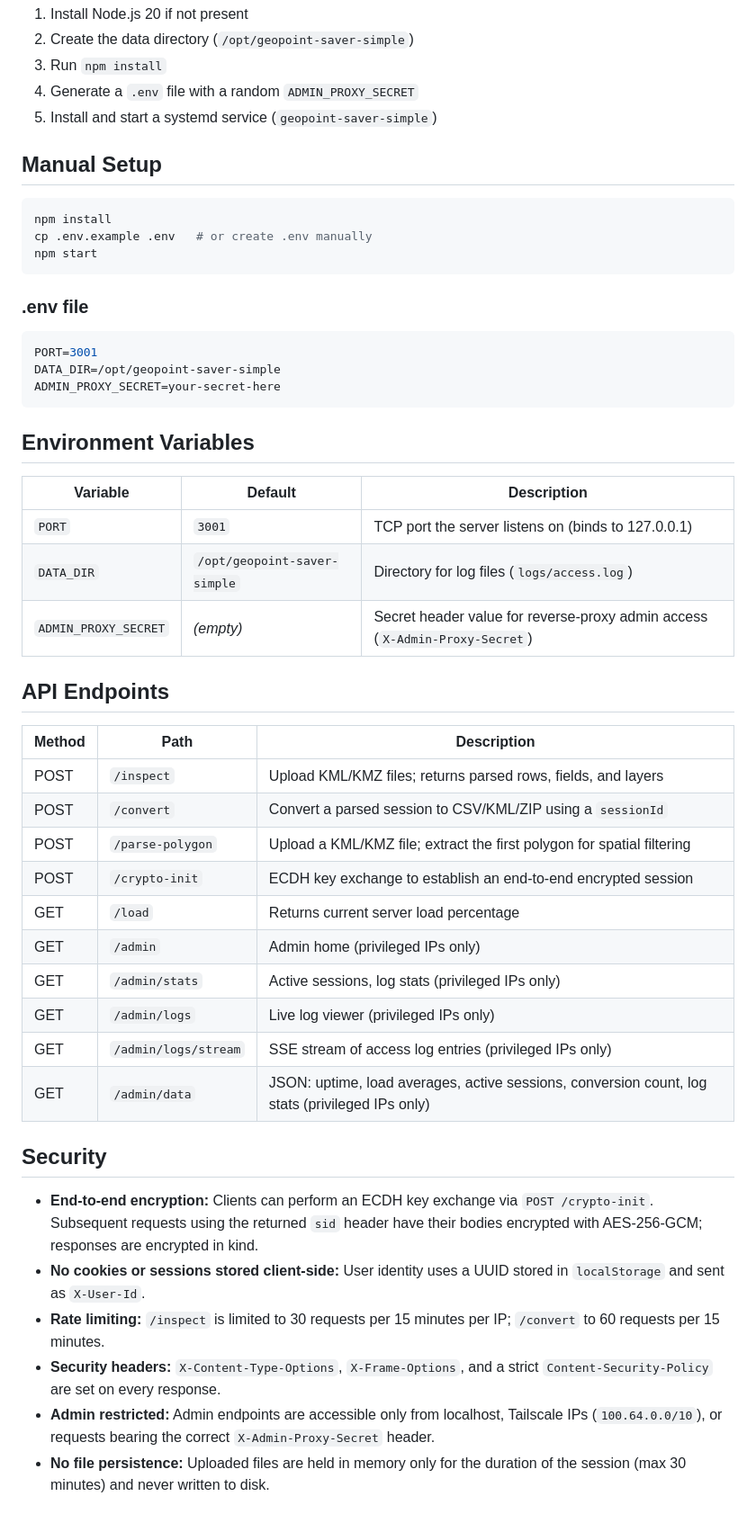
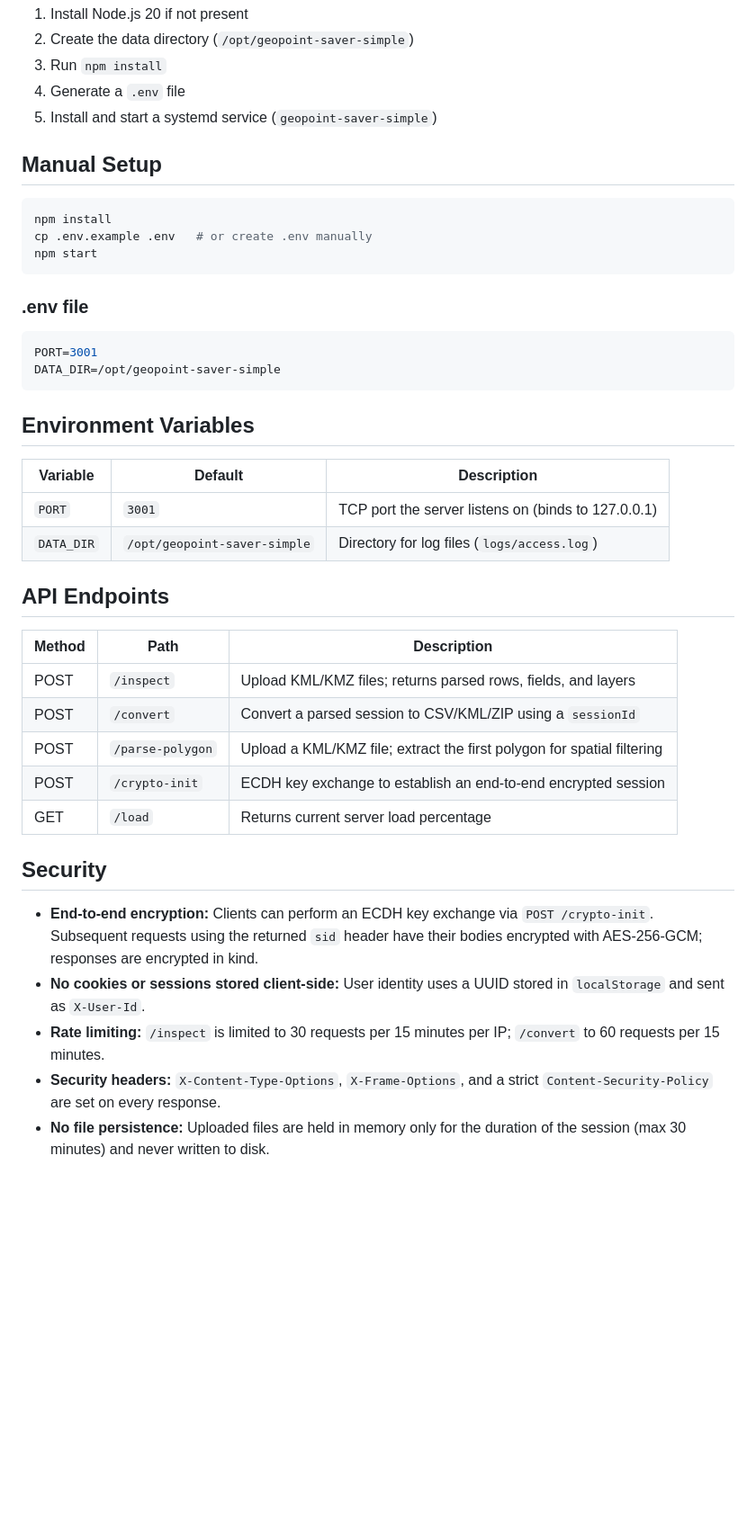
Before and after one commit to dfrederick15/geopoint-saver-simple, a Markdown page: README.md, the part around the change. Shown at 90% size. Rendered like a GitHub page; blank space fills up the shorter version.

Commit message:
docs: remove admin endpoint references from README
Co-Authored-By: Claude Sonnet 4.6 <noreply@anthropic.com>

````diff
--- a/README.md
+++ b/README.md
@@ -37,7 +37,7 @@ The script will:
 1. Install Node.js 20 if not present
 2. Create the data directory (`/opt/geopoint-saver-simple`)
 3. Run `npm install`
-4. Generate a `.env` file with a random `ADMIN_PROXY_SECRET`
+4. Generate a `.env` file
 5. Install and start a systemd service (`geopoint-saver-simple`)
 
 ## Manual Setup
@@ -53,7 +53,6 @@ npm start
 ```env
 PORT=3001
 DATA_DIR=/opt/geopoint-saver-simple
-ADMIN_PROXY_SECRET=your-secret-here
 ```
 
 ## Environment Variables
@@ -62,7 +61,6 @@ ADMIN_PROXY_SECRET=your-secret-here
 |----------------------|-------------------------------|-------------------------------------------------------------------------|
 | `PORT`               | `3001`                        | TCP port the server listens on (binds to 127.0.0.1)                    |
 | `DATA_DIR`           | `/opt/geopoint-saver-simple`  | Directory for log files (`logs/access.log`)                             |
-| `ADMIN_PROXY_SECRET` | *(empty)*                     | Secret header value for reverse-proxy admin access (`X-Admin-Proxy-Secret`) |
 
 ## API Endpoints
 
@@ -73,11 +71,6 @@ ADMIN_PROXY_SECRET=your-secret-here
 | POST   | `/parse-polygon` | Upload a KML/KMZ file; extract the first polygon for spatial filtering |
 | POST   | `/crypto-init`   | ECDH key exchange to establish an end-to-end encrypted session |
 | GET    | `/load`          | Returns current server load percentage                        |
-| GET    | `/admin`         | Admin home (privileged IPs only)                              |
-| GET    | `/admin/stats`   | Active sessions, log stats (privileged IPs only)              |
-| GET    | `/admin/logs`    | Live log viewer (privileged IPs only)                         |
-| GET    | `/admin/logs/stream` | SSE stream of access log entries (privileged IPs only)    |
-| GET    | `/admin/data`        | JSON: uptime, load averages, active sessions, conversion count, log stats (privileged IPs only) |
 
 ## Security
 
@@ -85,5 +78,4 @@ ADMIN_PROXY_SECRET=your-secret-here
 - **No cookies or sessions stored client-side:** User identity uses a UUID stored in `localStorage` and sent as `X-User-Id`.
 - **Rate limiting:** `/inspect` is limited to 30 requests per 15 minutes per IP; `/convert` to 60 requests per 15 minutes.
 - **Security headers:** `X-Content-Type-Options`, `X-Frame-Options`, and a strict `Content-Security-Policy` are set on every response.
-- **Admin restricted:** Admin endpoints are accessible only from localhost, Tailscale IPs (`100.64.0.0/10`), or requests bearing the correct `X-Admin-Proxy-Secret` header.
 - **No file persistence:** Uploaded files are held in memory only for the duration of the session (max 30 minutes) and never written to disk.
````
